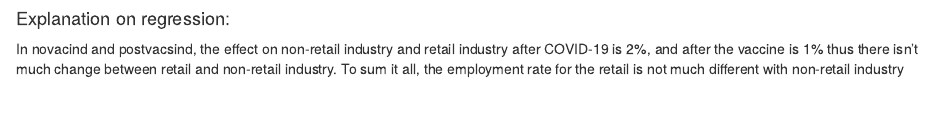
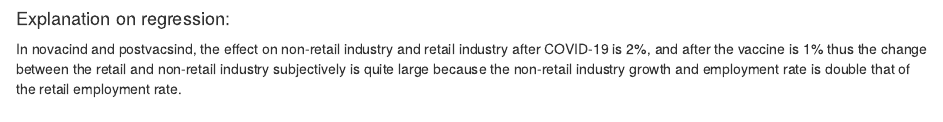
Before and after one commit to paul-d-gano/Data-Translation-Challenge, an R Markdown document (Question 3- Data Translation Challenge.Rmd): the page in a window 1100 px wide, from 4260 px down. Rendered offline with R 4.5, knitr and Pandoc, with nearby package versions; some code elsewhere in the file could not run offline.

Commit message:
Update Question 3- Data Translation Challenge.Rmd

````diff
--- a/Question 3- Data Translation Challenge.Rmd
+++ b/Question 3- Data Translation Challenge.Rmd
@@ -119,7 +119,7 @@ postvacsind <- feols(emp_rate ~ postvacs*industry, data = treatment)
 etable(novacsind, postvacsind)
 ```
 #### Explanation on regression:
-In novacind and postvacsind, the effect on non-retail industry and retail industry after COVID-19 is 2%, and after the vaccine is 1% thus there isn't much change between retail and non-retail industry. To sum it all, the employment rate for the retail is not much different with non-retail industry
+In novacind and postvacsind, the effect on non-retail industry and retail industry after COVID-19 is 2%, and after the vaccine is 1% thus the change between the retail and non-retail industry subjectively is quite large because the non-retail industry growth and employment rate is double that of the retail employment rate.
 
 ## Visualization
 Taking a look at the visualization again with linear lines explaining the effect
````
